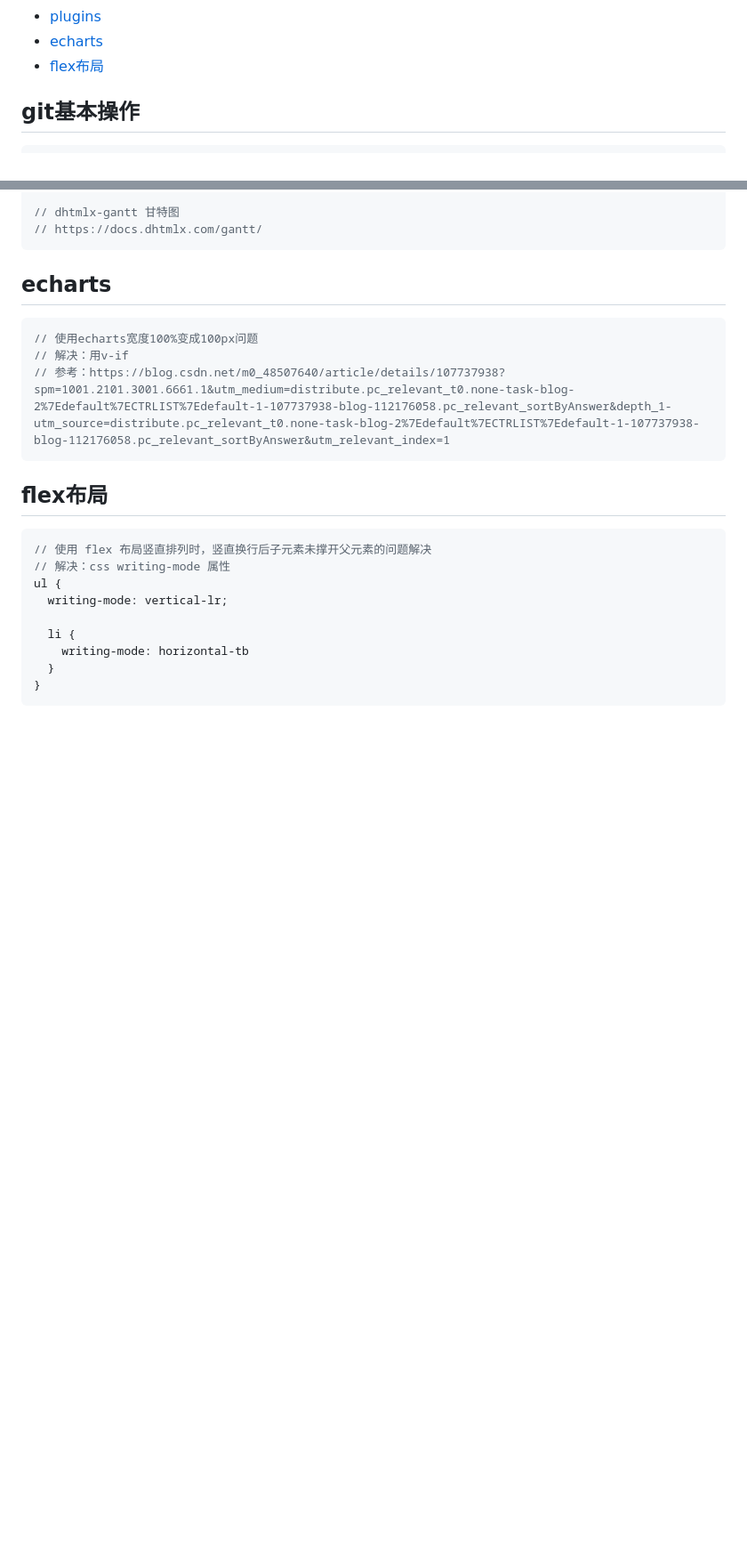
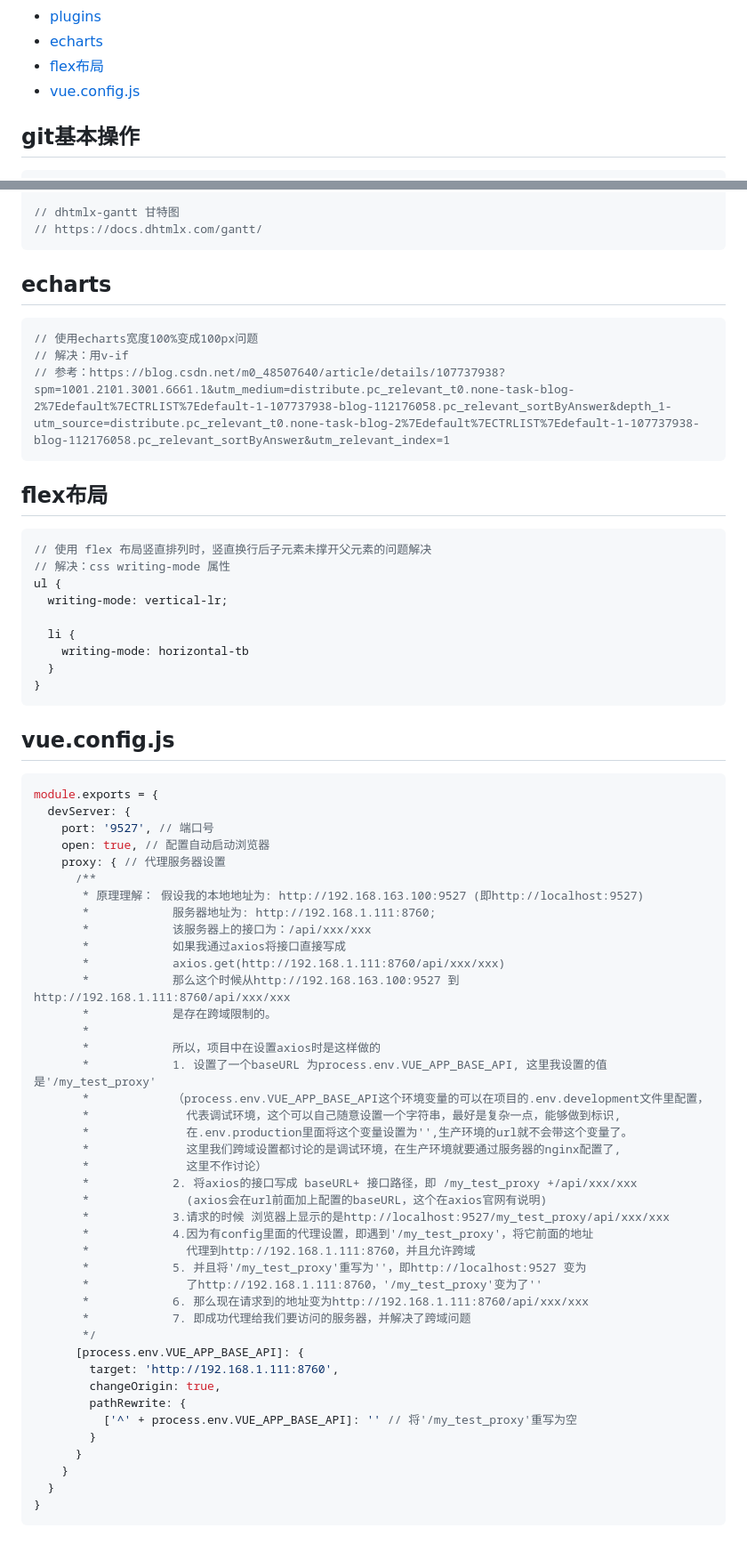
Before and after one commit to guelwj/Gue.github, a Markdown page: README.md, 2 parts joined by grey strips. Shown at 89% size. Drawn GitHub-style; blank space fills up the shorter version.

Commit message:
<feat>vue.config.js

````diff
--- a/README.md
+++ b/README.md
@@ -63,6 +63,7 @@
 * [plugins](#plugins)
 * [echarts](#echarts)
 * [flex布局](#flex布局)
+* [vue.config.js](#vue.config.js)
 
 
 
@@ -2004,3 +2005,49 @@ ul {
   }
 }
 ```
+
+
+## vue.config.js
+```javascript
+module.exports = {
+  devServer: {
+    port: '9527', // 端口号
+    open: true, // 配置自动启动浏览器
+    proxy: { // 代理服务器设置
+      /**
+       * 原理理解： 假设我的本地地址为: http://192.168.163.100:9527 (即http://localhost:9527)
+       *            服务器地址为: http://192.168.1.111:8760;
+       *            该服务器上的接口为：/api/xxx/xxx
+       *            如果我通过axios将接口直接写成
+       *            axios.get(http://192.168.1.111:8760/api/xxx/xxx)
+       *            那么这个时候从http://192.168.163.100:9527 到 http://192.168.1.111:8760/api/xxx/xxx
+       *            是存在跨域限制的。
+       *
+       *            所以，项目中在设置axios时是这样做的
+       *            1. 设置了一个baseURL 为process.env.VUE_APP_BASE_API, 这里我设置的值是'/my_test_proxy'
+       *            （process.env.VUE_APP_BASE_API这个环境变量的可以在项目的.env.development文件里配置，
+       *              代表调试环境，这个可以自己随意设置一个字符串，最好是复杂一点，能够做到标识,
+       *              在.env.production里面将这个变量设置为'',生产环境的url就不会带这个变量了。
+       *              这里我们跨域设置都讨论的是调试环境，在生产环境就要通过服务器的nginx配置了,
+       *              这里不作讨论）
+       *            2. 将axios的接口写成 baseURL+ 接口路径，即 /my_test_proxy +/api/xxx/xxx
+       *              (axios会在url前面加上配置的baseURL，这个在axios官网有说明)
+       *            3.请求的时候 浏览器上显示的是http://localhost:9527/my_test_proxy/api/xxx/xxx
+       *            4.因为有config里面的代理设置，即遇到'/my_test_proxy'，将它前面的地址
+       *              代理到http://192.168.1.111:8760，并且允许跨域
+       *            5. 并且将'/my_test_proxy'重写为''，即http://localhost:9527 变为
+       *              了http://192.168.1.111:8760，'/my_test_proxy'变为了''
+       *            6. 那么现在请求到的地址变为http://192.168.1.111:8760/api/xxx/xxx
+       *            7. 即成功代理给我们要访问的服务器，并解决了跨域问题
+       */
+      [process.env.VUE_APP_BASE_API]: {
+        target: 'http://192.168.1.111:8760',
+        changeOrigin: true,
+        pathRewrite: {
+          ['^' + process.env.VUE_APP_BASE_API]: '' // 将'/my_test_proxy'重写为空
+        }
+      }
+    }
+  }
+}
+```
````
